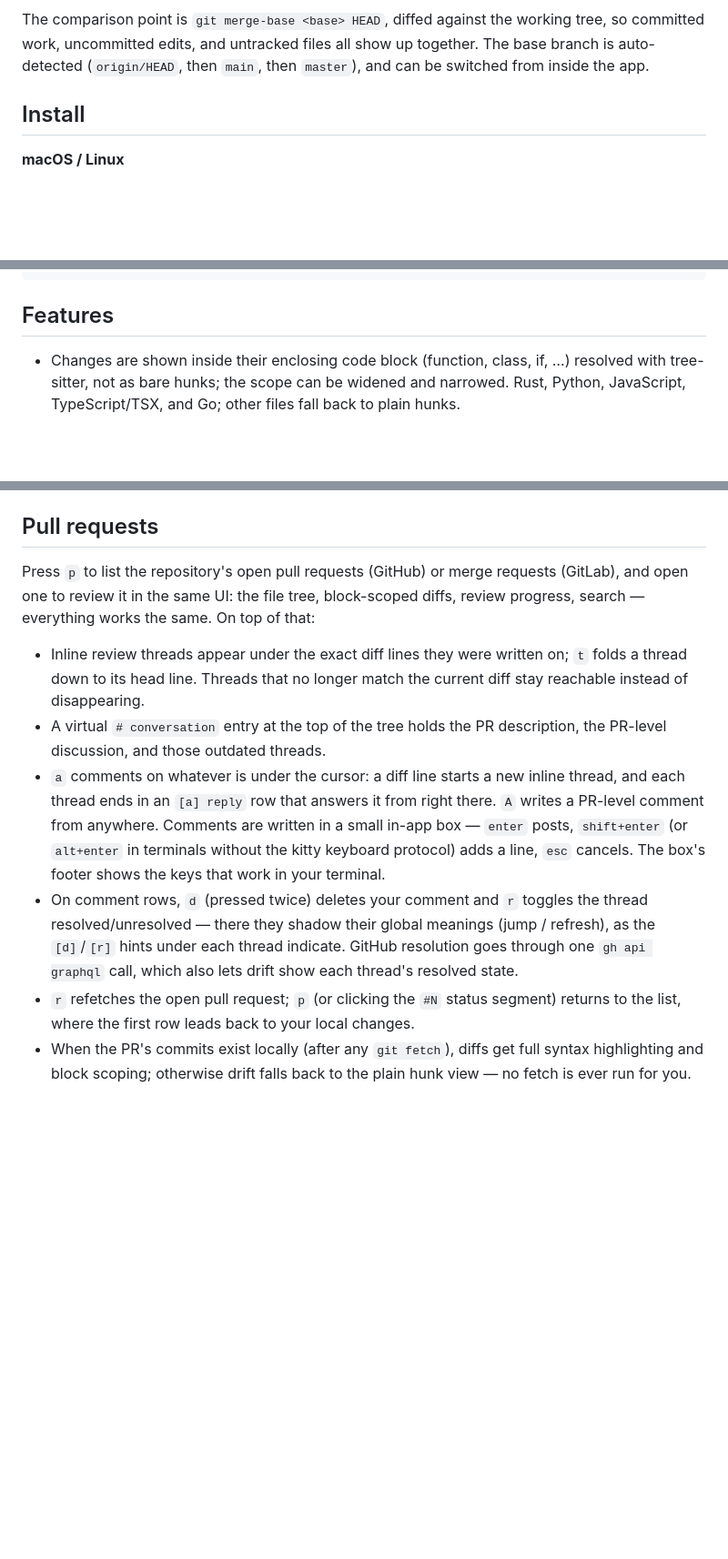
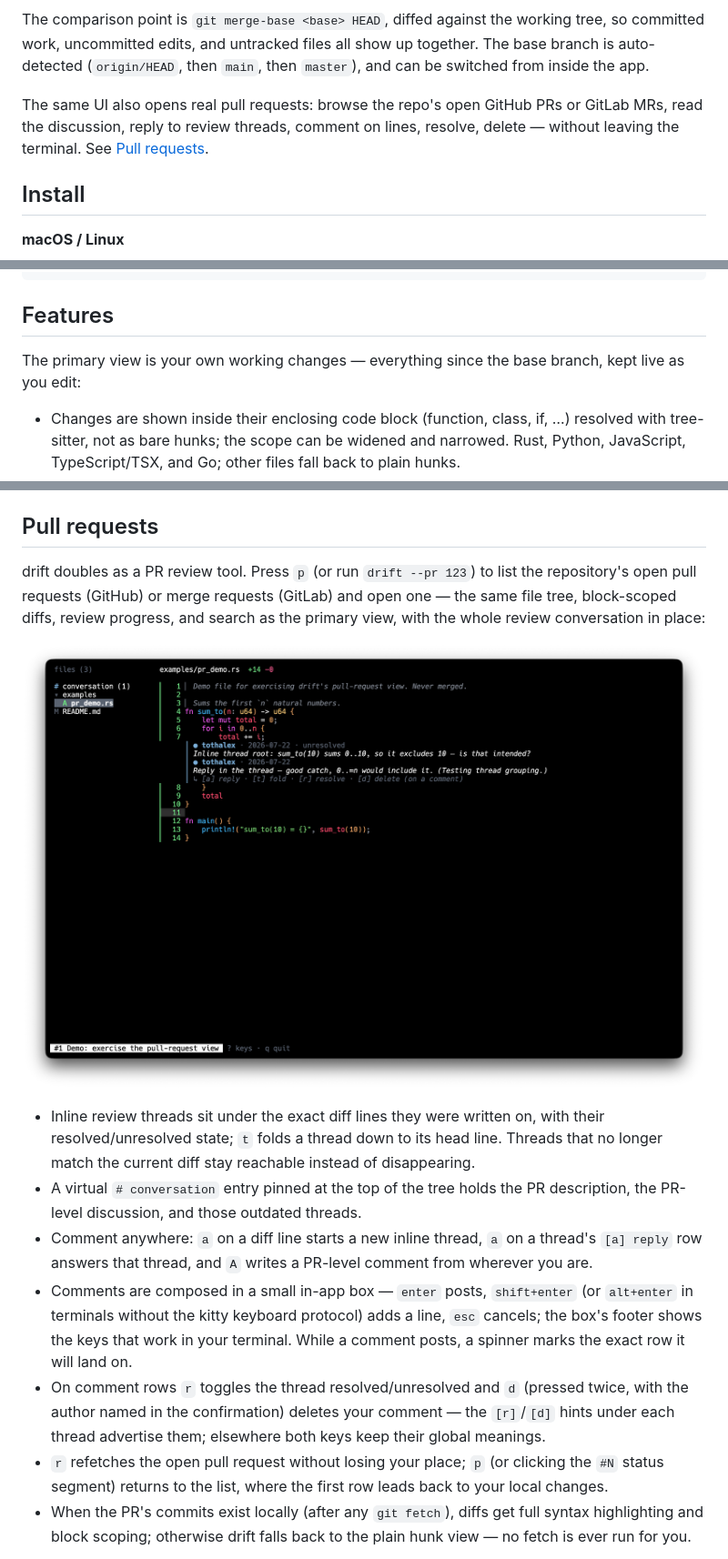
Before and after one commit to tothalex/drift, a Markdown page: README.md, 3 parts joined by grey strips. Shown at 91% size. Rendered like a GitHub page; pictures changed too: assets/pr-review.png (added); blank space fills up the shorter version.

Commit message:
showcase the pull-request view with a screenshot in the readme

```diff
--- a/README.md
+++ b/README.md
@@ -10,6 +10,11 @@ The comparison point is `git merge-base <base> HEAD`, diffed against the
 working tree, so committed work, uncommitted edits, and untracked files
 all show up together. The base branch is auto-detected (`origin/HEAD`,
 then `main`, then `master`), and can be switched from inside the app.
+
+The same UI also opens real pull requests: browse the repo's open
+GitHub PRs or GitLab MRs, read the discussion, reply to review threads,
+comment on lines, resolve, delete — without leaving the terminal. See
+[Pull requests](#pull-requests).
 
 ## Install
 
@@ -55,6 +60,9 @@ drift --pr 123     # open pull request #123 right away
 
 ## Features
 
+The primary view is your own working changes — everything since the
+base branch, kept live as you edit:
+
 - Changes are shown inside their enclosing code block (function, class,
   if, …) resolved with tree-sitter, not as bare hunks; the scope can be
   widened and narrowed. Rust, Python, JavaScript, TypeScript/TSX, and Go;
@@ -86,31 +94,36 @@ Press `?` inside the app for all keybindings.
 
 ## Pull requests
 
-Press `p` to list the repository's open pull requests (GitHub) or merge
-requests (GitLab), and open one to review it in the same UI: the file
-tree, block-scoped diffs, review progress, search — everything works the
-same. On top of that:
+drift doubles as a PR review tool. Press `p` (or run `drift --pr 123`)
+to list the repository's open pull requests (GitHub) or merge requests
+(GitLab) and open one — the same file tree, block-scoped diffs, review
+progress, and search as the primary view, with the whole review
+conversation in place:
 
-- Inline review threads appear under the exact diff lines they were
-  written on; `t` folds a thread down to its head line. Threads that no
-  longer match the current diff stay reachable instead of disappearing.
-- A virtual `# conversation` entry at the top of the tree holds the PR
-  description, the PR-level discussion, and those outdated threads.
-- `a` comments on whatever is under the cursor: a diff line starts a new
-  inline thread, and each thread ends in an `[a] reply` row that answers
-  it from right there. `A` writes a
-  PR-level comment from anywhere. Comments are written in a small
-  in-app box — `enter` posts, `shift+enter` (or `alt+enter` in
-  terminals without the kitty keyboard protocol) adds a line, `esc`
-  cancels. The box's footer shows the keys that work in your terminal.
-- On comment rows, `d` (pressed twice) deletes your comment and `r`
-  toggles the thread resolved/unresolved — there they shadow their
-  global meanings (jump / refresh), as the `[d]`/`[r]` hints under each
-  thread indicate. GitHub resolution goes through one `gh api graphql`
-  call, which also lets drift show each thread's resolved state.
-- `r` refetches the open pull request; `p` (or clicking the `#N` status
-  segment) returns to the list, where the first row leads back to your
-  local changes.
+![reviewing a pull request with an inline thread](assets/pr-review.png)
+
+- Inline review threads sit under the exact diff lines they were written
+  on, with their resolved/unresolved state; `t` folds a thread down to
+  its head line. Threads that no longer match the current diff stay
+  reachable instead of disappearing.
+- A virtual `# conversation` entry pinned at the top of the tree holds
+  the PR description, the PR-level discussion, and those outdated
+  threads.
+- Comment anywhere: `a` on a diff line starts a new inline thread, `a`
+  on a thread's `[a] reply` row answers that thread, and `A` writes a
+  PR-level comment from wherever you are.
+- Comments are composed in a small in-app box — `enter` posts,
+  `shift+enter` (or `alt+enter` in terminals without the kitty keyboard
+  protocol) adds a line, `esc` cancels; the box's footer shows the keys
+  that work in your terminal. While a comment posts, a spinner marks
+  the exact row it will land on.
+- On comment rows `r` toggles the thread resolved/unresolved and `d`
+  (pressed twice, with the author named in the confirmation) deletes
+  your comment — the `[r]`/`[d]` hints under each thread advertise
+  them; elsewhere both keys keep their global meanings.
+- `r` refetches the open pull request without losing your place; `p`
+  (or clicking the `#N` status segment) returns to the list, where the
+  first row leads back to your local changes.
 - When the PR's commits exist locally (after any `git fetch`), diffs get
   full syntax highlighting and block scoping; otherwise drift falls back
   to the plain hunk view — no fetch is ever run for you.
```
